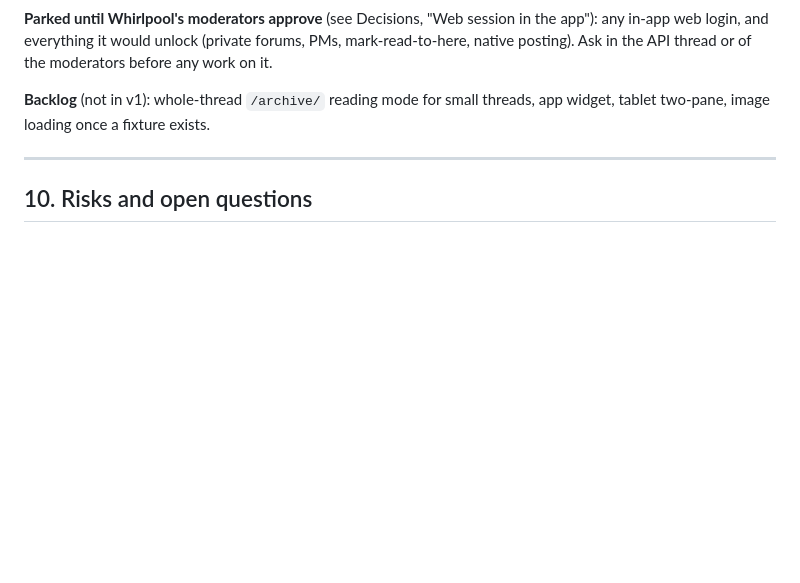
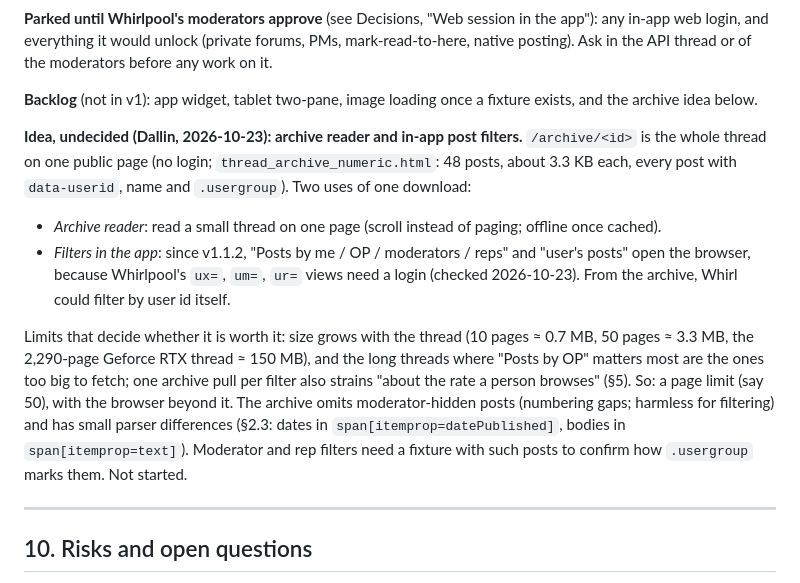
Before and after one commit to dalbo/whirl, a Markdown page: PLAN.md, the part around the change. Drawn GitHub-style; blank space fills up the shorter version.

Commit message:
PLAN: archive reader and in-app post filters, as an undecided idea
The backlog's archive reading mode and filtering posts from the same
download (the site's filtered views need a login since v1.1.2), with the
size limits that decide whether it is worth doing.

Co-Authored-By: Claude Opus 5.5 <noreply@anthropic.com>
Claude-Session: https://claude.ai/code/session_01DiNe1CfGxT78yDh388FyJo

```diff
--- a/PLAN.md
+++ b/PLAN.md
@@ -197,7 +197,13 @@ Accessibility (TalkBack, font scaling), landscape, Material You, store listing t
 
 **Parked until Whirlpool's moderators approve** (see Decisions, "Web session in the app"): any in-app web login, and everything it would unlock (private forums, PMs, mark-read-to-here, native posting). Ask in the API thread or of the moderators before any work on it.
 
-**Backlog** (not in v1): whole-thread `/archive/` reading mode for small threads, app widget, tablet two-pane, image loading once a fixture exists.
+**Backlog** (not in v1): app widget, tablet two-pane, image loading once a fixture exists, and the archive idea below.
+
+**Idea, undecided (Dallin, 2026-10-23): archive reader and in-app post filters.** `/archive/<id>` is the whole thread on one public page (no login; `thread_archive_numeric.html`: 48 posts, about 3.3 KB each, every post with `data-userid`, name and `.usergroup`). Two uses of one download:
+- *Archive reader*: read a small thread on one page (scroll instead of paging; offline once cached).
+- *Filters in the app*: since v1.1.2, "Posts by me / OP / moderators / reps" and "user's posts" open the browser, because Whirlpool's `ux=`, `um=`, `ur=` views need a login (checked 2026-10-23). From the archive, Whirl could filter by user id itself.
+
+Limits that decide whether it is worth it: size grows with the thread (10 pages ≈ 0.7 MB, 50 pages ≈ 3.3 MB, the 2,290-page Geforce RTX thread ≈ 150 MB), and the long threads where "Posts by OP" matters most are the ones too big to fetch; one archive pull per filter also strains "about the rate a person browses" (§5). So: a page limit (say 50), with the browser beyond it. The archive omits moderator-hidden posts (numbering gaps; harmless for filtering) and has small parser differences (§2.3: dates in `span[itemprop=datePublished]`, bodies in `span[itemprop=text]`). Moderator and rep filters need a fixture with such posts to confirm how `.usergroup` marks them. Not started.
 
 ---
 
```
Also changed, not shown: HANDOFF.md (+1 -1 lines).
